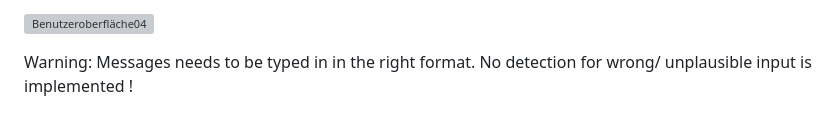
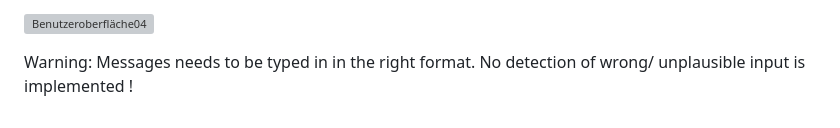
Before and after one commit to AnRo301/CAN_Interface, a Markdown page: README.md, the part around the change. Rendered like a GitHub page; grey boxes are pictures that could not be loaded.

```diff
--- a/README.md
+++ b/README.md
@@ -56,4 +56,4 @@ Software:
 ![Benutzeroberfläche04](https://github.com/AnRo301/CAN_Interface/assets/150276417/685017a7-eac6-4eed-99bb-d03fd8f2448e)
 
 
-Warning: Messages needs to be typed in in the right format. No detection for wrong/ unplausible input is implemented !
+Warning: Messages needs to be typed in in the right format. No detection of wrong/ unplausible input is implemented !
```
